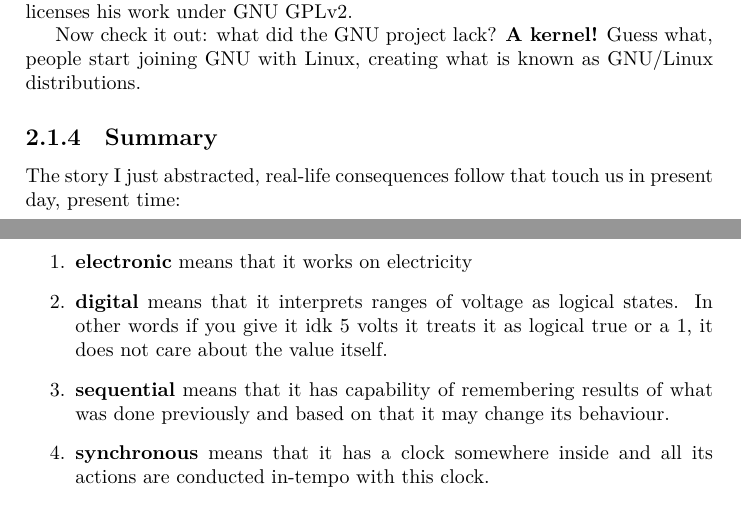
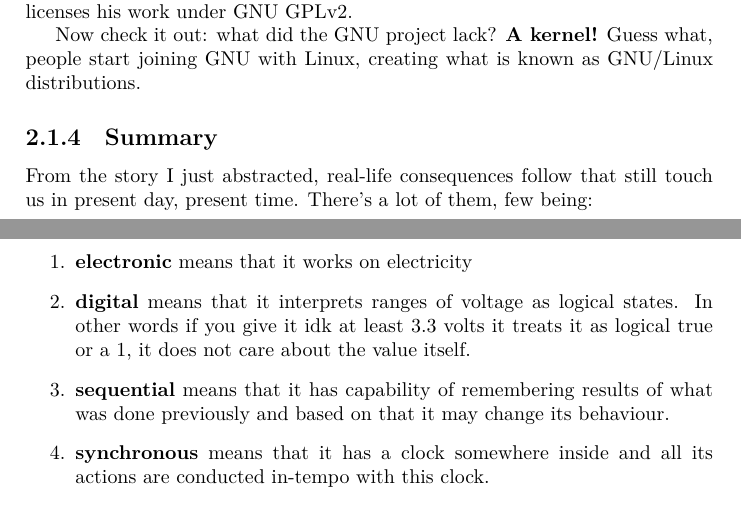
Before and after one commit to duszku/operating-systems-notes, a LaTeX book (tex/ops.tex, which reads tex/01-unices/computers.tex, tex/01-unices/history.tex): two parts of pages 5 and 6 of 6, joined at a grey line, cut so that both start at the same text. Compiled offline with XeLaTeX.

Commit message:
Fixed minor mistakes

```diff
--- a/tex/01-unices/computers.tex
+++ b/tex/01-unices/computers.tex
@@ -7,9 +7,9 @@
         \begin{enumerate}
                 \item {\bf electronic} means that it works on electricity
                 \item {\bf digital} means that it interprets ranges of voltage
-                        as logical states. In other words if you give it idk
-                        5 volts it treats it as logical true or a 1, it does not
-                        care about the value itself.
+                        as logical states. In other words if you give it idk at
+                        least 3.3 volts it treats it as logical true or a 1, it
+                        does not care about the value itself.
                 \item {\bf sequential} means that it has capability of
                         remembering results of what was done previously and
                         based on that it may change its behaviour.
--- a/tex/01-unices/history.tex
+++ b/tex/01-unices/history.tex
@@ -91,8 +91,9 @@
         GNU/Linux distributions.
 
         \subsection{Summary}
-        The story I just abstracted, real-life consequences follow that touch us
-        in present day, present time:
+        From the story I just abstracted, real-life consequences follow that
+        still touch us in present day, present time. There's a lot of them, few
+        being:
         \begin{itemize}
                 \item *nix systems are divided into three branches, based on
                         three of the most influential projects: the UNIX System
```
